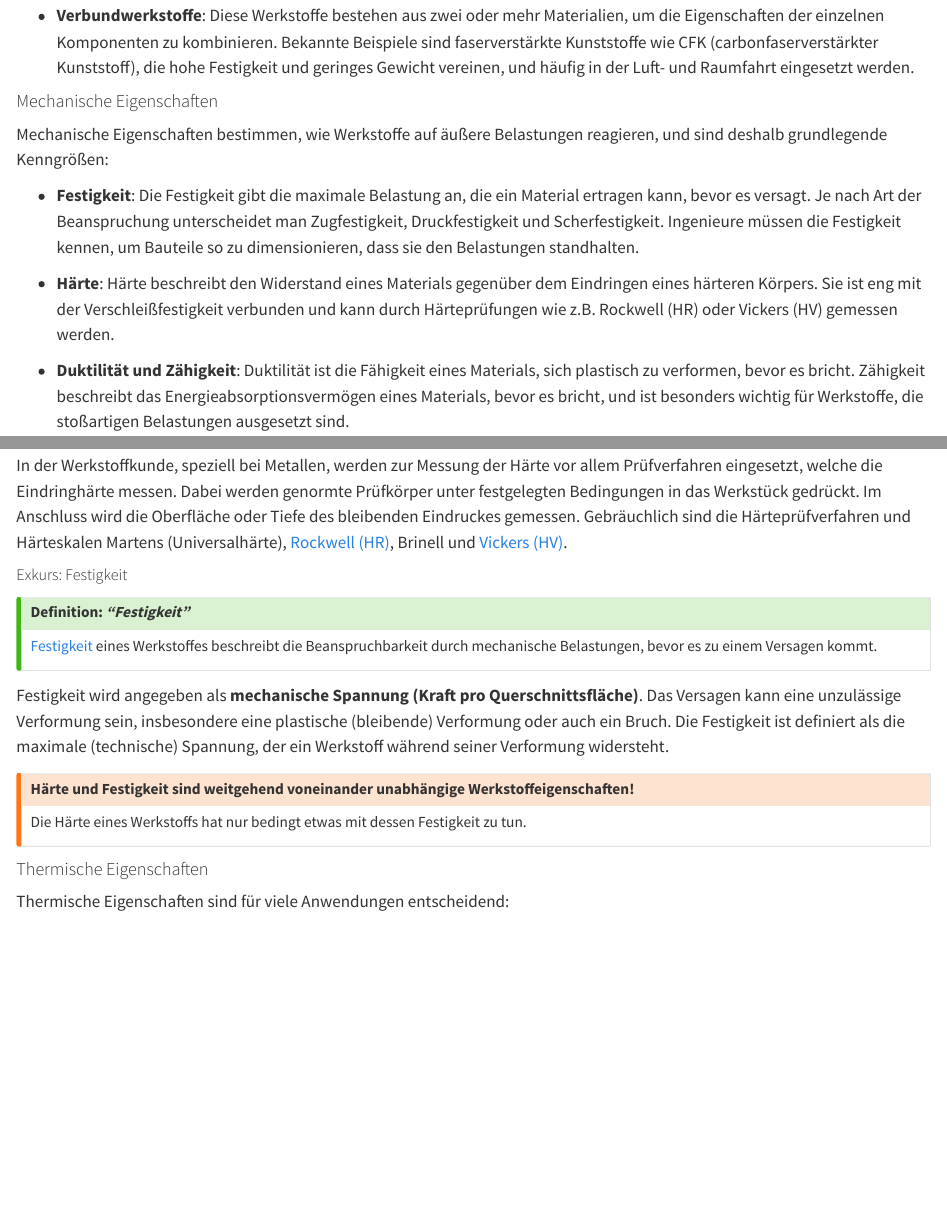
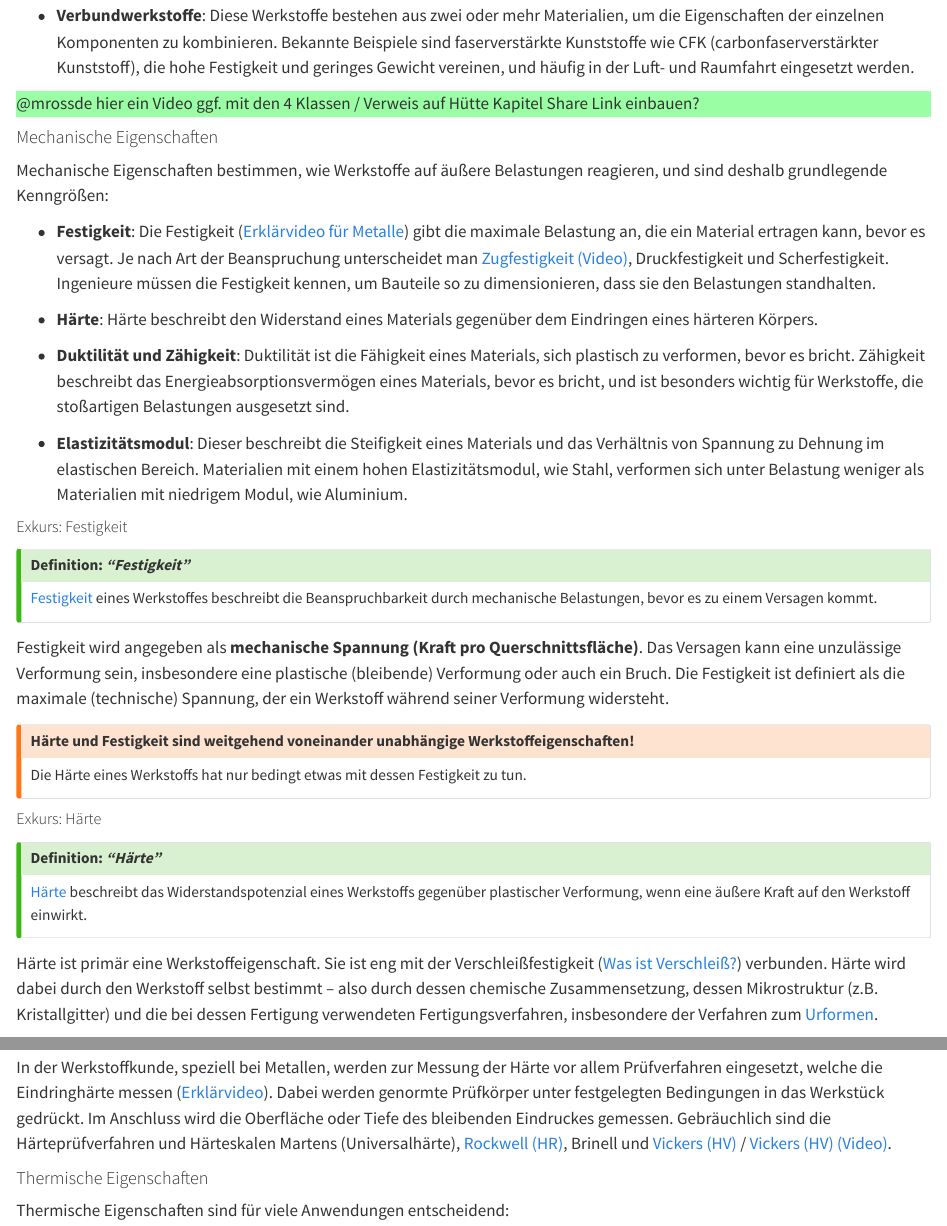
Before and after one commit to mrossde/PE1_PE2, a Quarto document (Werkstofftechnik.qmd): the page in a window 1100 px wide, from 760 px down, and a second part further down, joined at a grey line. Rendered offline with R 4.5, knitr and Pandoc in place of Quarto, with nearby package versions.

Commit message:
comments Werkstofftechnik

```diff
--- a/Werkstofftechnik.qmd
+++ b/Werkstofftechnik.qmd
@@ -114,6 +114,14 @@ Werkstoffe lassen sich in vier Hauptklassen unterteilen: **Metalle**, **Keramike
 
 - **Verbundwerkstoffe**: Diese Werkstoffe bestehen aus zwei oder mehr Materialien, um die Eigenschaften der einzelnen Komponenten zu kombinieren. Bekannte Beispiele sind faserverstärkte Kunststoffe wie CFK (carbonfaserverstärkter Kunststoff), die hohe Festigkeit und geringes Gewicht vereinen, und häufig in der Luft- und Raumfahrt eingesetzt werden.
 
+::: {.content-visible unless-meta="kommentare.off"}
+
+:::: {style="background-color: #9affa4"}
+\@mrossde hier ein Video ggf. mit den 4 Klassen / Verweis auf Hütte Kapitel Share Link einbauen?
+
+::::
+:::
+
 <!-- -------------------------------------------------------------------------
 
                        Mechanische Eigenschaften
@@ -123,6 +131,5 @@ Werkstoffe lassen sich in vier Hauptklassen unterteilen: **Metalle**, **Keramike
 
 Mechanische Eigenschaften bestimmen, wie Werkstoffe auf äußere Belastungen reagieren, und sind deshalb grundlegende Kenngrößen:
 
-- **Festigkeit**: Die Festigkeit gibt die maximale Belastung an, die ein Material ertragen kann, bevor es versagt. Je nach Art der Beanspruchung unterscheidet man Zugfestigkeit, Druckfestigkeit und Scherfestigkeit. Ingenieure müssen die Festigkeit kennen, um Bauteile so zu dimensionieren, dass sie den Belastungen standhalten.
+- **Festigkeit**: Die Festigkeit ([Erklärvideo für Metalle](https://www.youtube.com/watch?v=uVRffdXT5F8)) gibt die maximale Belastung an, die ein Material ertragen kann, bevor es versagt. Je nach Art der Beanspruchung unterscheidet man [Zugfestigkeit (Video)](https://youtu.be/O2KKHtQRt-k?si=ajWY8OoSTuxVewlH), Druckfestigkeit und Scherfestigkeit. Ingenieure müssen die Festigkeit kennen, um Bauteile so zu dimensionieren, dass sie den Belastungen standhalten.
 
-- **Härte**: Härte beschreibt den Widerstand eines Materials gegenüber dem Eindringen eines härteren Körpers. Sie ist eng mit der Verschleißfestigkeit verbunden und kann durch Härteprüfungen wie z.B. Rockwell (HR) oder Vickers (HV) gemessen werden.
@@ -145,5 +141,3 @@ Jedoch kann die Härte auch als Oberflächeneigenschaft eines Produkts betrachte
-In der Werkstoffkunde, speziell bei Metallen, werden zur Messung der Härte vor allem Prüfverfahren eingesetzt, welche die Eindringhärte messen. Dabei werden genormte Prüfkörper unter festgelegten Bedingungen in das Werkstück gedrückt. Im Anschluss wird die Oberfläche oder Tiefe des bleibenden Eindruckes gemessen. Gebräuchlich sind die Härteprüfverfahren und Härteskalen Martens (Universalhärte), [Rockwell (HR)](https://de.wikipedia.org/wiki/H%C3%A4rte#Rockwell_(HR)), Brinell und [Vickers (HV)](https://de.wikipedia.org/wiki/H%C3%A4rte#Vickers_(HV)).
-
 
 ##### Exkurs: Festigkeit
 ::: {.callout-tip}
@@ -157,3 +151,12 @@ Festigkeit wird angegeben als **mechanische Spannung (Kraft pro Querschnittsflä
 ## Härte und Festigkeit sind weitgehend voneinander unabhängige Werkstoffeigenschaften!
 Die Härte eines Werkstoffs hat nur bedingt etwas mit dessen Festigkeit zu tun.
 :::
+
+##### Exkurs: Härte
+
+::: {.callout-tip}
+## Definition: *"Härte"*
+[Härte](https://de.wikipedia.org/wiki/H%C3%A4rte) beschreibt das Widerstandspotenzial eines Werkstoffs gegenüber plastischer Verformung, wenn eine äußere Kraft auf den Werkstoff einwirkt.
+:::
+
+Härte ist primär eine Werkstoffeigenschaft. Sie ist eng mit der Verschleißfestigkeit ([Was ist Verschleiß?](https://youtu.be/mOHo1KyCwjc?si=dzgVyCkgsBQ7ExxE)) verbunden. Härte wird dabei durch den Werkstoff selbst bestimmt – also durch dessen chemische Zusammensetzung, dessen Mikrostruktur (z.B. Kristallgitter) und die bei dessen Fertigung verwendeten Fertigungsverfahren, insbesondere der Verfahren zum [Urformen](https://de.wikipedia.org/wiki/Urformen).
@@ -160,3 +166,5 @@ Die Härte eines Werkstoffs hat nur bedingt etwas mit dessen Festigkeit zu tun.
+In der Werkstoffkunde, speziell bei Metallen, werden zur Messung der Härte vor allem Prüfverfahren eingesetzt, welche die Eindringhärte messen ([Erklärvideo](https://youtu.be/XWuq0mlZwIA?si=-Kga5StCgWn0FMRL)). Dabei werden genormte Prüfkörper unter festgelegten Bedingungen in das Werkstück gedrückt. Im Anschluss wird die Oberfläche oder Tiefe des bleibenden Eindruckes gemessen. Gebräuchlich sind die Härteprüfverfahren und Härteskalen Martens (Universalhärte), [Rockwell (HR)](https://de.wikipedia.org/wiki/H%C3%A4rte#Rockwell_(HR)), Brinell und [Vickers (HV)](https://de.wikipedia.org/wiki/H%C3%A4rte#Vickers_(HV)) / [Vickers (HV) (Video)](https://youtu.be/HxMp4CgmUnM?si=sXokhTjI_lOjw3RK).
+
 
 <!-- -------------------------------------------------------------------------
 
```
Also changed, not shown: Werkstofftechnik.qmd (16 more changed lines).
